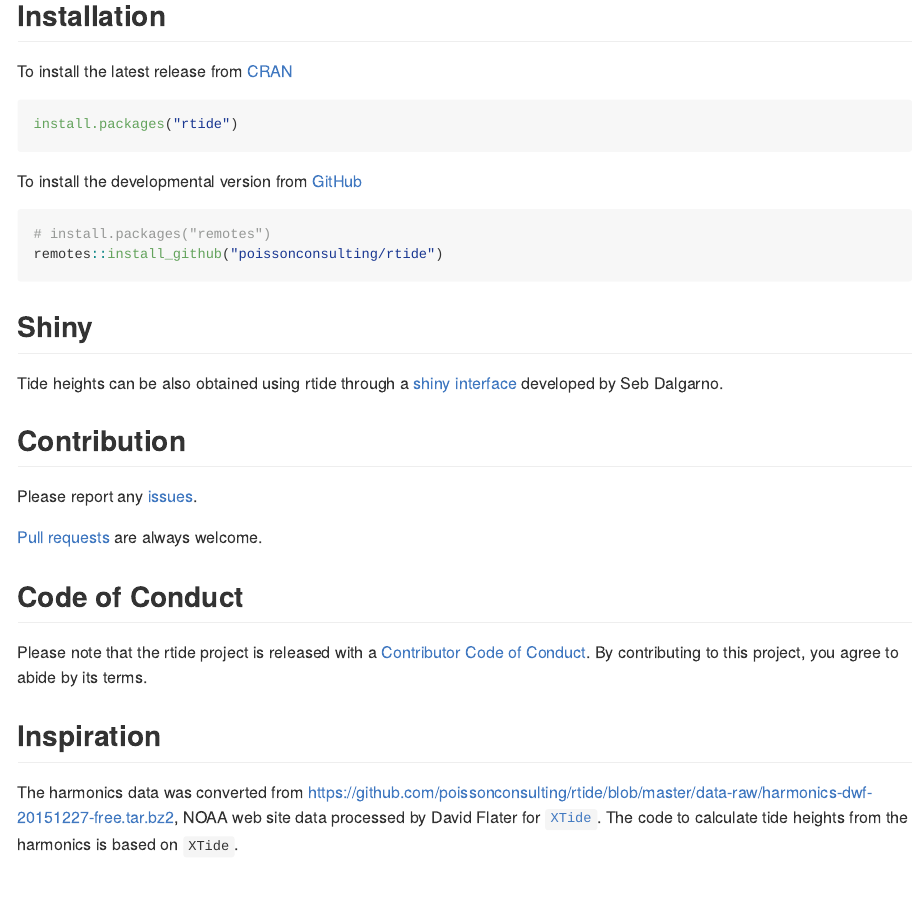
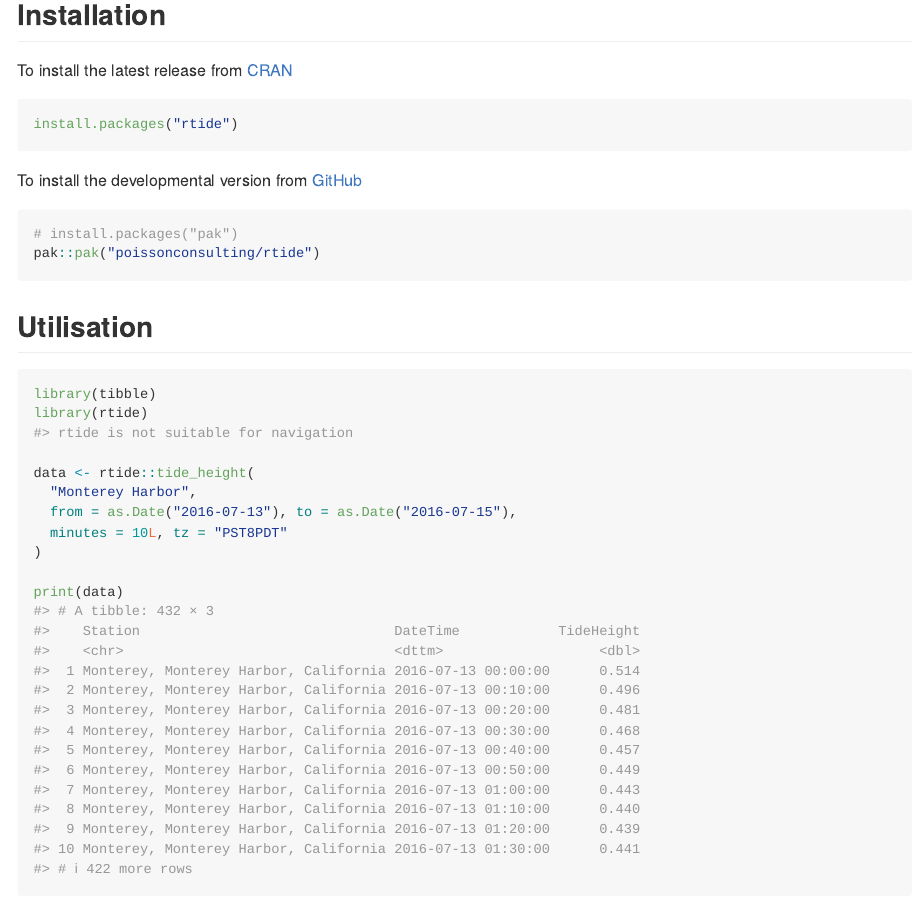
Before and after one commit to millerlp/rtide, an R Markdown document (README.Rmd): the page in a window 1100 px wide, from 1220 px down before the commit and from 280 px down after it, so that both start at the same text. The pictures show the output file README.md that the author committed with the source, drawn offline in the style of GitHub; badge pictures from the web are left out.

Commit message:
update readme

````diff
--- a/README.Rmd
+++ b/README.Rmd
@@ -28,6 +28,19 @@ knitr::opts_chunk$set(
 `rtide` is an R package to calculate tide heights based on tide station harmonics.
 
 It includes the harmonics data for `r length(rtide::tide_stations())` US stations.
+
+## Installation
+
+To install the latest release from [CRAN](https://cran.r-project.org)
+```{r, eval=FALSE}
+install.packages("rtide")
+```
+
+To install the developmental version from [GitHub](https://github.com/poissonconsulting/rtide)
+```{r, eval=FALSE}
+# install.packages("pak")
+pak::pak("poissonconsulting/rtide")
+```
 
 ## Utilisation
 
@@ -60,19 +73,6 @@ ggplot(data = data, aes(x = DateTime, y = TideHeight)) +
   ggtitle("Monterey Harbour")
 ```
 
-## Installation
-
-To install the latest release from [CRAN](https://cran.r-project.org)
-```{r, eval=FALSE}
-install.packages("rtide")
-```
-
-To install the developmental version from [GitHub](https://github.com/poissonconsulting/rtide)
-```{r, eval=FALSE}
-# install.packages("remotes")
-remotes::install_github("poissonconsulting/rtide")
-```
-
 ## Shiny
 
 Tide heights can be also obtained using rtide through a [shiny interface](https://poissonconsulting.shinyapps.io/rtide/) developed by Seb Dalgarno.
@@ -85,8 +85,7 @@ Please report any [issues](https://github.com/poissonconsulting/rtide/issues).
 
 ## Code of Conduct
 
-Please note that the rtide project is released with a [Contributor Code of Conduct](https://contributor-covenant.org/version/2/0/CODE_OF_CONDUCT.html).
-By contributing to this project, you agree to abide by its terms.
+Please note that the rtide project is released with a [Contributor Code of Conduct](https://poissonconsulting.github.io/rtide/CODE_OF_CONDUCT.html). By contributing to this project, you agree to abide by its terms.
 
 ## Inspiration
 
````
Also changed, not shown: README.md, 1 other file.
